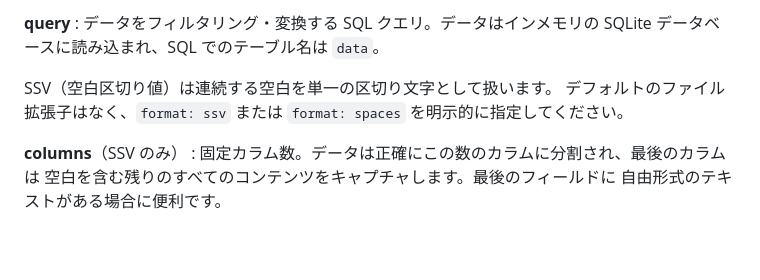
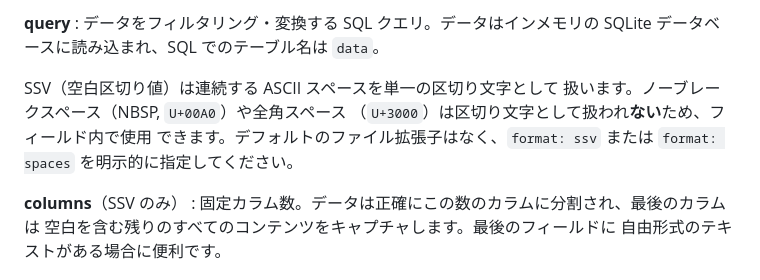
Before and after one commit to tecolicom/pandoc-embedz, a Markdown page: REFERENCE.JA.md, the part around the change. Rendered like a GitHub page; blank space fills up the shorter version.

Commit message:
Update SSV documentation: only ASCII spaces are delimiters
NBSP and full-width space are preserved within fields.

(via Claude Code / Opus 4.6)

```diff
--- a/REFERENCE.JA.md
+++ b/REFERENCE.JA.md
@@ -282,9 +282,11 @@ dict、またはネスト構造）。Lines 形式は文字列の単純なリス
 :   データをフィルタリング・変換する SQL クエリ。データはインメモリの
     SQLite データベースに読み込まれ、SQL でのテーブル名は `data`。
 
-SSV（空白区切り値）は連続する空白を単一の区切り文字として扱います。
-デフォルトのファイル拡張子はなく、`format: ssv` または `format: spaces`
-を明示的に指定してください。
+SSV（空白区切り値）は連続する ASCII スペースを単一の区切り文字として
+扱います。ノーブレークスペース（NBSP, `U+00A0`）や全角スペース
+（`U+3000`）は区切り文字として扱われ**ない**ため、フィールド内で使用
+できます。デフォルトのファイル拡張子はなく、`format: ssv` または
+`format: spaces` を明示的に指定してください。
 
 **columns**（SSV のみ）
 :   固定カラム数。データは正確にこの数のカラムに分割され、最後のカラムは
```
Also changed, not shown: REFERENCE.md (+5 -3 lines).
